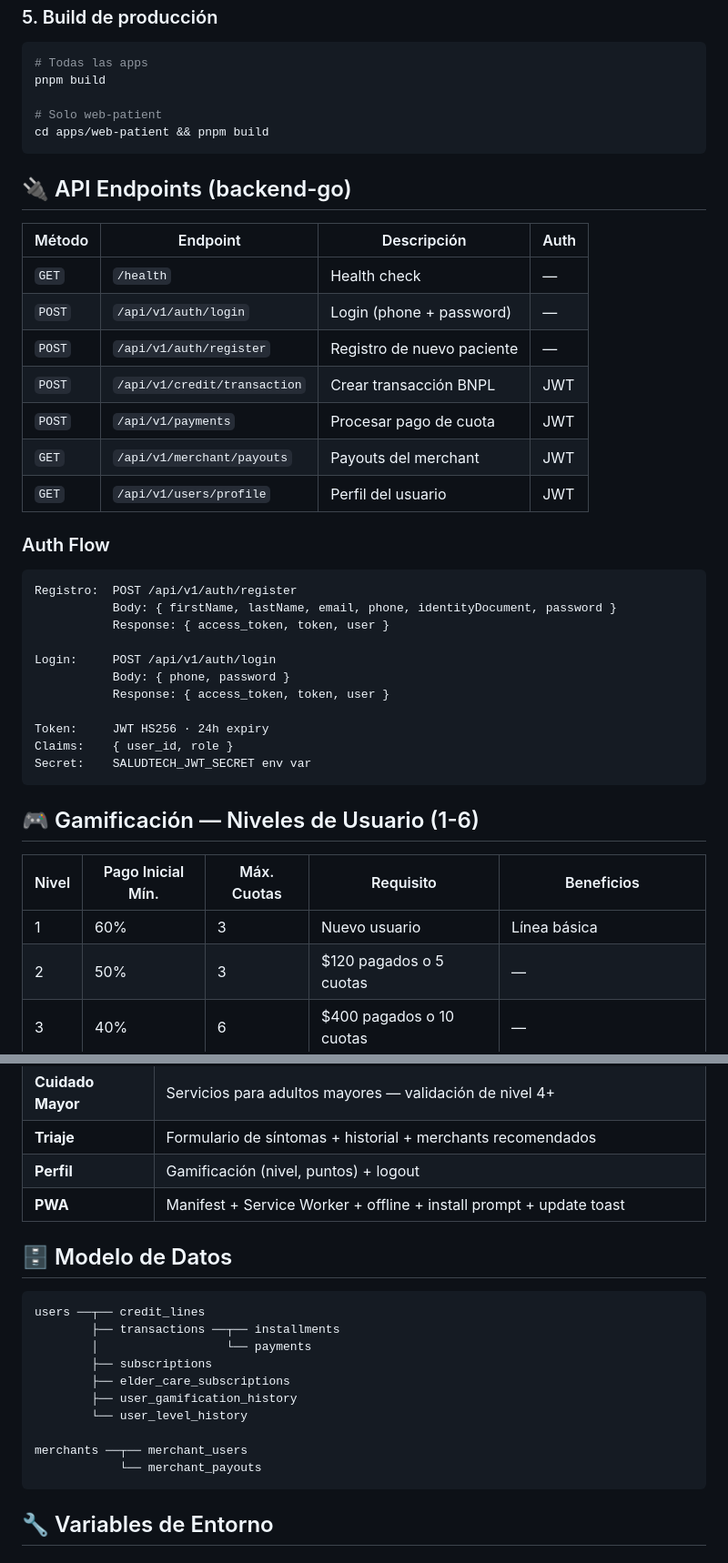
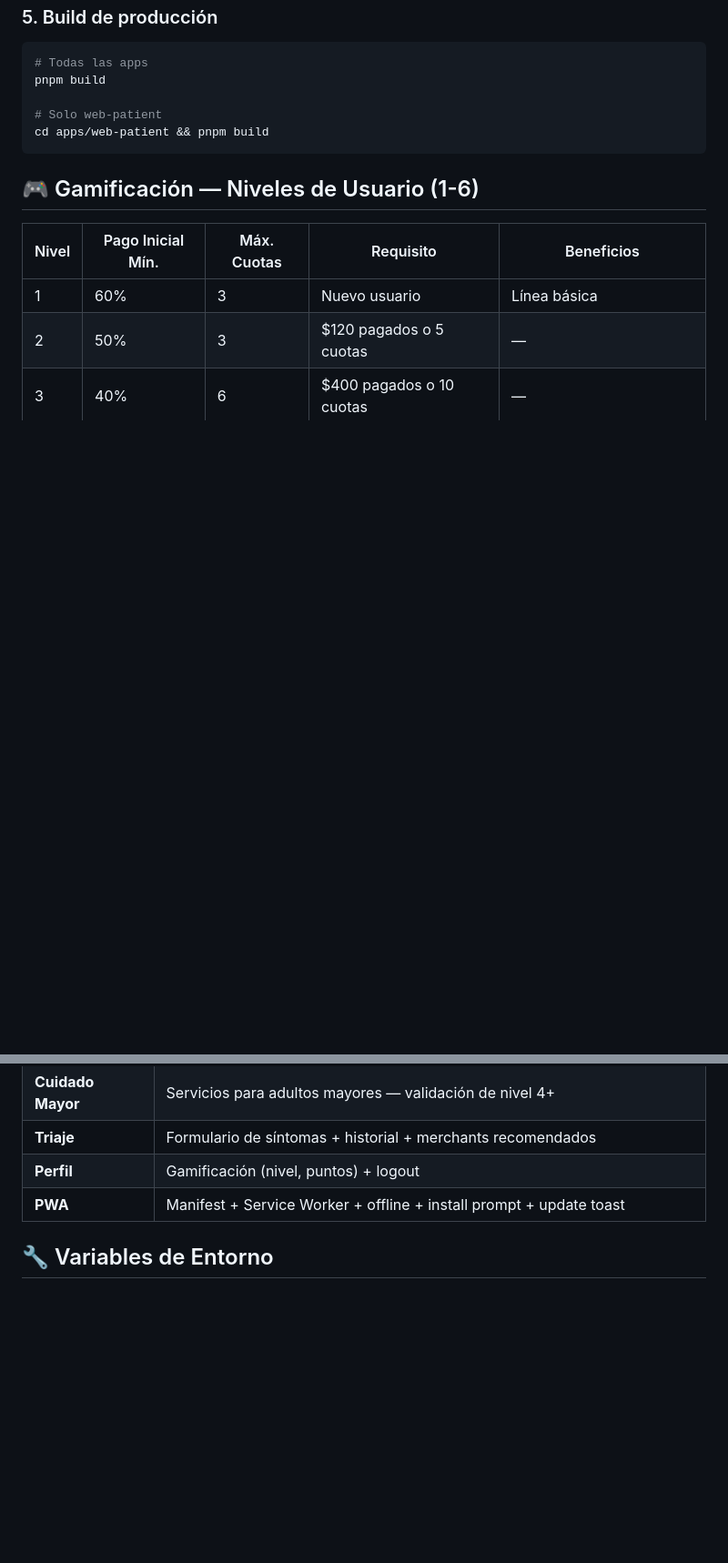
Before and after one commit to Suggus1899/SaludTech_CasheaMedico, a Markdown page: README.md, 2 parts joined by grey strips. Shown at 91% size. Rendered like a GitHub page; blank space fills up the shorter version.

Commit message:
docs: remove API endpoints, auth flow, and data model sections from README

````diff
--- a/README.md
+++ b/README.md
@@ -253,34 +253,6 @@ pnpm build
 cd apps/web-patient && pnpm build
 ```
 
-## 🔌 API Endpoints (backend-go)
-
-| Método | Endpoint | Descripción | Auth |
-|--------|----------|-------------|------|
-| `GET` | `/health` | Health check | — |
-| `POST` | `/api/v1/auth/login` | Login (phone + password) | — |
-| `POST` | `/api/v1/auth/register` | Registro de nuevo paciente | — |
-| `POST` | `/api/v1/credit/transaction` | Crear transacción BNPL | JWT |
-| `POST` | `/api/v1/payments` | Procesar pago de cuota | JWT |
-| `GET` | `/api/v1/merchant/payouts` | Payouts del merchant | JWT |
-| `GET` | `/api/v1/users/profile` | Perfil del usuario | JWT |
-
-### Auth Flow
-
-```
-Registro:  POST /api/v1/auth/register
-           Body: { firstName, lastName, email, phone, identityDocument, password }
-           Response: { access_token, token, user }
-
-Login:     POST /api/v1/auth/login
-           Body: { phone, password }
-           Response: { access_token, token, user }
-
-Token:     JWT HS256 · 24h expiry
-Claims:    { user_id, role }
-Secret:    SALUDTECH_JWT_SECRET env var
-```
-
 ## 🎮 Gamificación — Niveles de Usuario (1-6)
 
 | Nivel | Pago Inicial Mín. | Máx. Cuotas | Requisito | Beneficios |
@@ -322,21 +294,6 @@ Secret:    SALUDTECH_JWT_SECRET env var
 | **Triaje** | Formulario de síntomas + historial + merchants recomendados |
 | **Perfil** | Gamificación (nivel, puntos) + logout |
 | **PWA** | Manifest + Service Worker + offline + install prompt + update toast |
-
-## 🗄️ Modelo de Datos
-
-```
-users ──┬── credit_lines
-        ├── transactions ──┬── installments
-        │                  └── payments
-        ├── subscriptions
-        ├── elder_care_subscriptions
-        ├── user_gamification_history
-        └── user_level_history
-
-merchants ──┬── merchant_users
-            └── merchant_payouts
-```
 
 ## 🔧 Variables de Entorno
 
````
